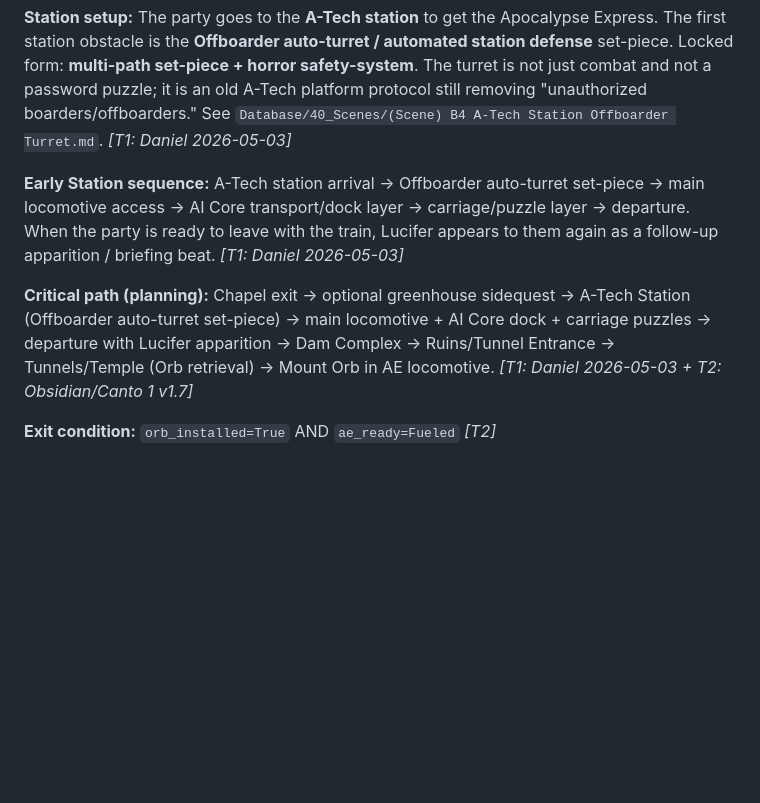
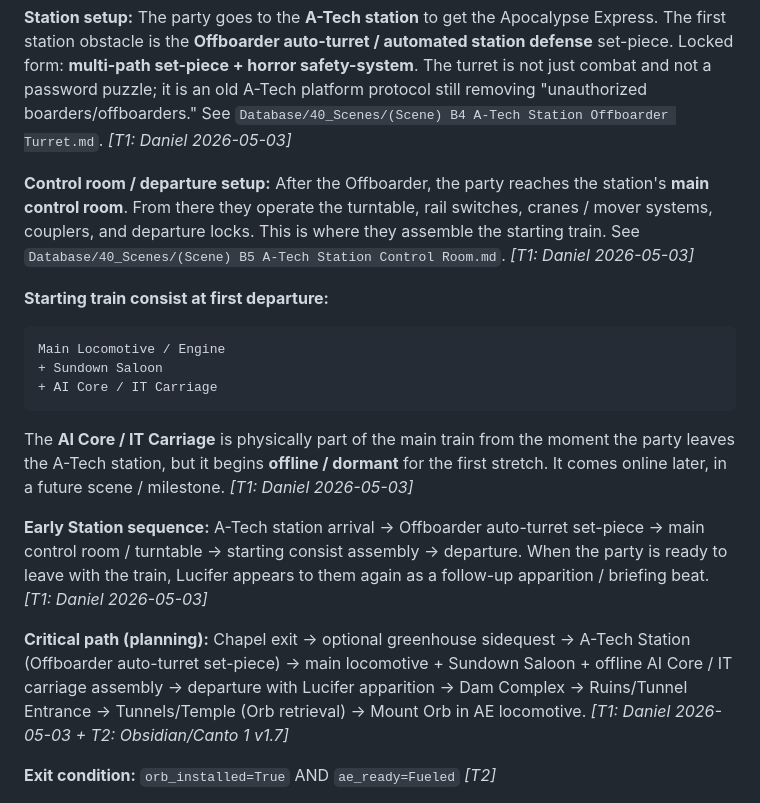
Before and after one commit to Kenessy/Apocalypse-Express, a Markdown page: AE-Codex/Cantos/Outline.md, the part around the change. Rendered like a GitHub page; blank space fills up the shorter version.

Commit message:
Lock starting train consist at Station departure

````diff
--- a/AE-Codex/Cantos/Outline.md
+++ b/AE-Codex/Cantos/Outline.md
@@ -56,9 +56,21 @@ last_updated: 2026-05-03
 
 **Station setup:** The party goes to the **A-Tech station** to get the Apocalypse Express. The first station obstacle is the **Offboarder auto-turret / automated station defense** set-piece. Locked form: **multi-path set-piece + horror safety-system**. The turret is not just combat and not a password puzzle; it is an old A-Tech platform protocol still removing "unauthorized boarders/offboarders." See `Database/40_Scenes/(Scene) B4 A-Tech Station Offboarder Turret.md`. *[T1: Daniel 2026-05-03]*
 
-**Early Station sequence:** A-Tech station arrival → Offboarder auto-turret set-piece → main locomotive access → AI Core transport/dock layer → carriage/puzzle layer → departure. When the party is ready to leave with the train, Lucifer appears to them again as a follow-up apparition / briefing beat. *[T1: Daniel 2026-05-03]*
+**Control room / departure setup:** After the Offboarder, the party reaches the station's **main control room**. From there they operate the turntable, rail switches, cranes / mover systems, couplers, and departure locks. This is where they assemble the starting train. See `Database/40_Scenes/(Scene) B5 A-Tech Station Control Room.md`. *[T1: Daniel 2026-05-03]*
 
-**Critical path (planning):** Chapel exit → optional greenhouse sidequest → A-Tech Station (Offboarder auto-turret set-piece) → main locomotive + AI Core dock + carriage puzzles → departure with Lucifer apparition → Dam Complex → Ruins/Tunnel Entrance → Tunnels/Temple (Orb retrieval) → Mount Orb in AE locomotive. *[T1: Daniel 2026-05-03 + T2: Obsidian/Canto 1 v1.7]*
+**Starting train consist at first departure:**
+
+```text
+Main Locomotive / Engine
++ Sundown Saloon
++ AI Core / IT Carriage
+```
+
+The **AI Core / IT Carriage** is physically part of the main train from the moment the party leaves the A-Tech station, but it begins **offline / dormant** for the first stretch. It comes online later, in a future scene / milestone. *[T1: Daniel 2026-05-03]*
+
+**Early Station sequence:** A-Tech station arrival → Offboarder auto-turret set-piece → main control room / turntable → starting consist assembly → departure. When the party is ready to leave with the train, Lucifer appears to them again as a follow-up apparition / briefing beat. *[T1: Daniel 2026-05-03]*
+
+**Critical path (planning):** Chapel exit → optional greenhouse sidequest → A-Tech Station (Offboarder auto-turret set-piece) → main locomotive + Sundown Saloon + offline AI Core / IT carriage assembly → departure with Lucifer apparition → Dam Complex → Ruins/Tunnel Entrance → Tunnels/Temple (Orb retrieval) → Mount Orb in AE locomotive. *[T1: Daniel 2026-05-03 + T2: Obsidian/Canto 1 v1.7]*
 
 **Exit condition:** `orb_installed=True` AND `ae_ready=Fueled` *[T2]*
 
````
